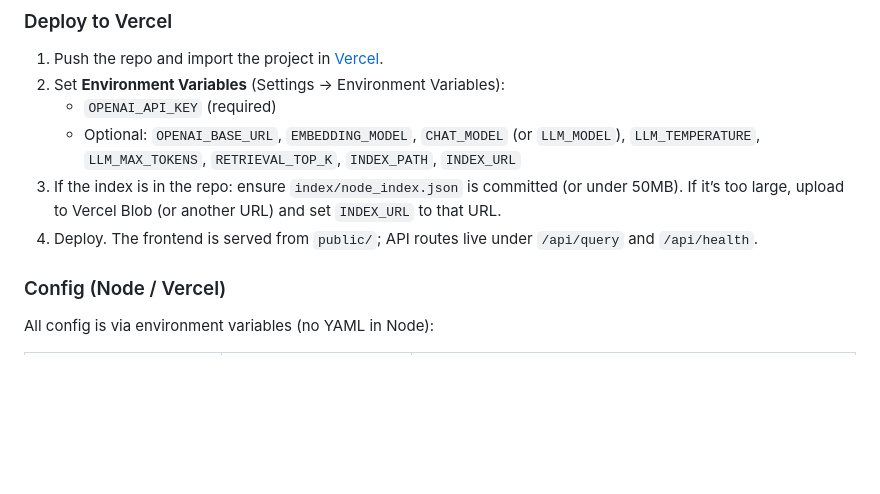
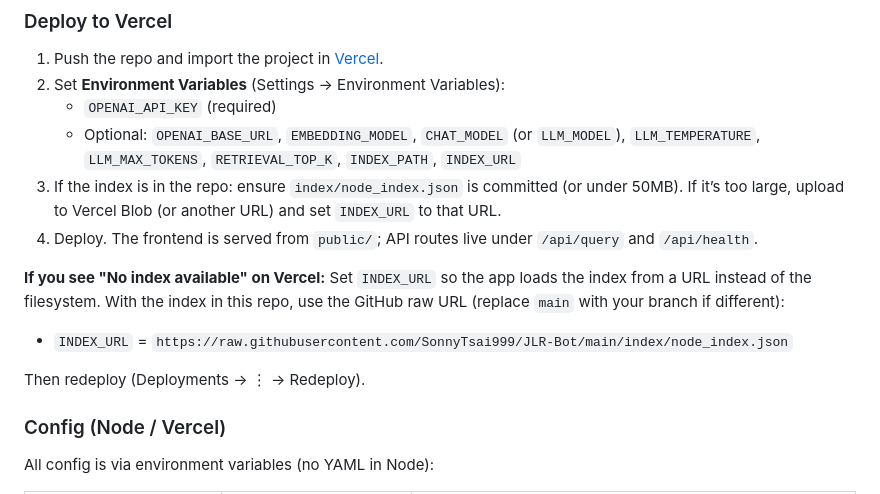
Before and after one commit to SonnyTsai999/JLR-Bot, a Markdown page: README.md, the part around the change. Rendered like a GitHub page; blank space fills up the shorter version.

Commit message:
docs: INDEX_URL note for Vercel
Made-with: Cursor

```diff
--- a/README.md
+++ b/README.md
@@ -108,6 +108,12 @@ Open http://localhost:3000. The app serves `public/index.html` and exposes `POST
 3. If the index is in the repo: ensure `index/node_index.json` is committed (or under 50MB). If it’s too large, upload to Vercel Blob (or another URL) and set `INDEX_URL` to that URL.
 4. Deploy. The frontend is served from `public/`; API routes live under `/api/query` and `/api/health`.
 
+**If you see "No index available" on Vercel:** Set `INDEX_URL` so the app loads the index from a URL instead of the filesystem. With the index in this repo, use the GitHub raw URL (replace `main` with your branch if different):
+
+- `INDEX_URL` = `https://raw.githubusercontent.com/SonnyTsai999/JLR-Bot/main/index/node_index.json`
+
+Then redeploy (Deployments → ⋮ → Redeploy).
+
 ### Config (Node / Vercel)
 
 All config is via environment variables (no YAML in Node):
```
